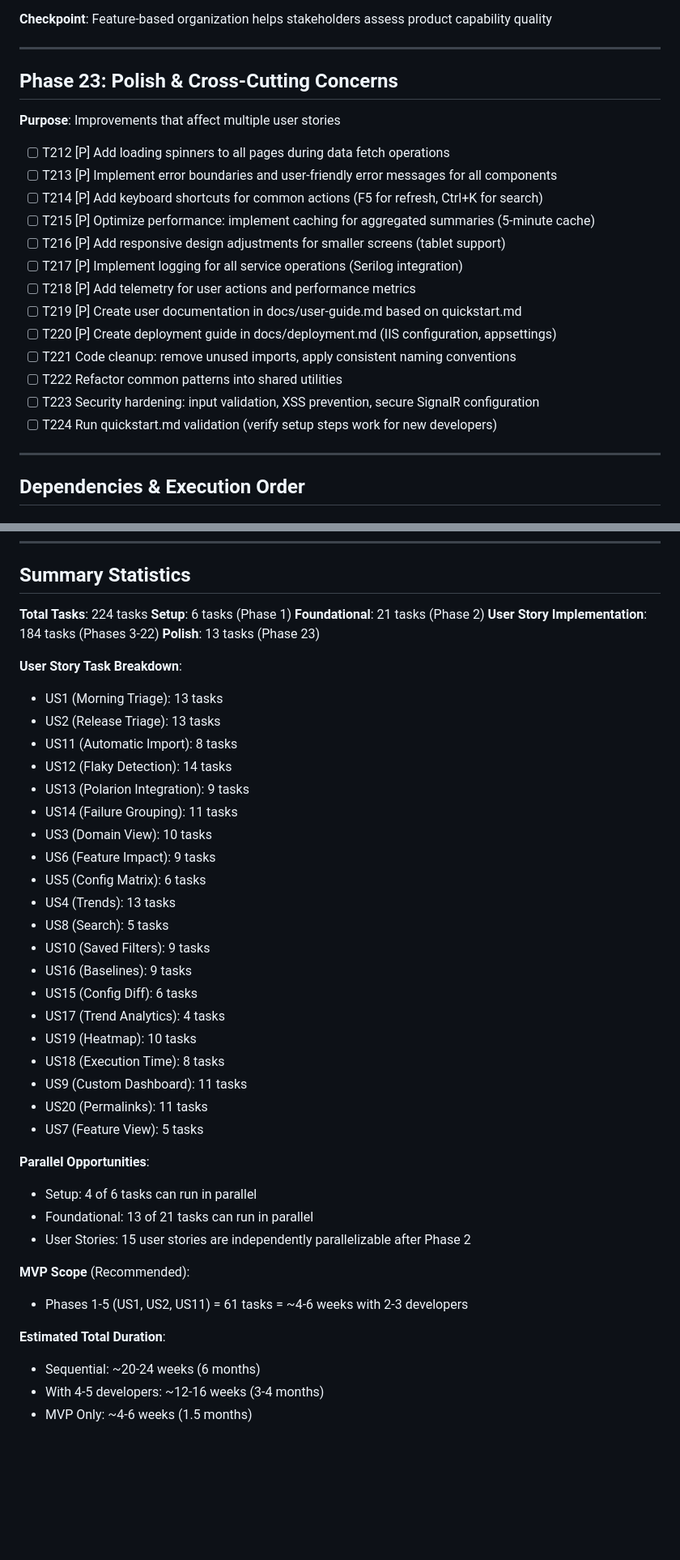
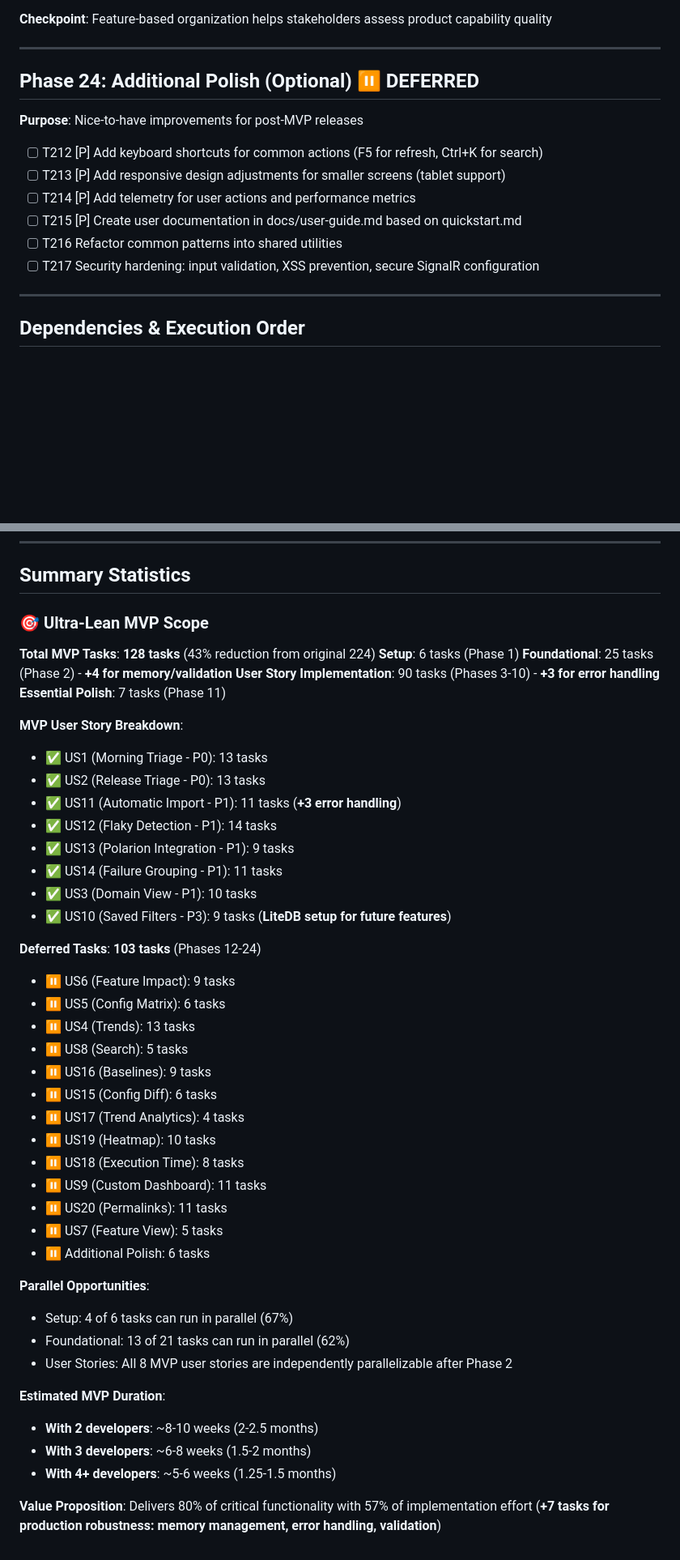
Before and after one commit to awegg/TestResultBrowser, a Markdown page: specs/001-junit-results-browser/tasks.md, 2 parts joined by grey strips. Shown at 81% size. Rendered like a GitHub page; blank space fills up the shorter version.

Commit message:
Enhance tasks documentation with additional user stories and implementation details for MVP, including chunked loading, progress indicators, and error handling improvements.

```diff
--- a/specs/001-junit-results-browser/tasks.md
+++ b/specs/001-junit-results-browser/tasks.md
@@ -514,23 +563,16 @@ Based on plan.md project structure:
 
 ---
 
-## Phase 23: Polish & Cross-Cutting Concerns
+## Phase 24: Additional Polish (Optional) ⏸️ DEFERRED
 
-**Purpose**: Improvements that affect multiple user stories
+**Purpose**: Nice-to-have improvements for post-MVP releases
 
-- [ ] T212 [P] Add loading spinners to all pages during data fetch operations
-- [ ] T213 [P] Implement error boundaries and user-friendly error messages for all components
-- [ ] T214 [P] Add keyboard shortcuts for common actions (F5 for refresh, Ctrl+K for search)
-- [ ] T215 [P] Optimize performance: implement caching for aggregated summaries (5-minute cache)
-- [ ] T216 [P] Add responsive design adjustments for smaller screens (tablet support)
-- [ ] T217 [P] Implement logging for all service operations (Serilog integration)
-- [ ] T218 [P] Add telemetry for user actions and performance metrics
-- [ ] T219 [P] Create user documentation in docs/user-guide.md based on quickstart.md
-- [ ] T220 [P] Create deployment guide in docs/deployment.md (IIS configuration, appsettings)
-- [ ] T221 Code cleanup: remove unused imports, apply consistent naming conventions
-- [ ] T222 Refactor common patterns into shared utilities
-- [ ] T223 Security hardening: input validation, XSS prevention, secure SignalR configuration
-- [ ] T224 Run quickstart.md validation (verify setup steps work for new developers)
+- [ ] T212 [P] Add keyboard shortcuts for common actions (F5 for refresh, Ctrl+K for search)
+- [ ] T213 [P] Add responsive design adjustments for smaller screens (tablet support)
+- [ ] T214 [P] Add telemetry for user actions and performance metrics
+- [ ] T215 [P] Create user documentation in docs/user-guide.md based on quickstart.md
+- [ ] T216 Refactor common patterns into shared utilities
+- [ ] T217 Security hardening: input validation, XSS prevention, secure SignalR configuration
 
 ---
 
@@ -656,43 +701,47 @@ All start simultaneously, integrate at the end.
 
 ## Summary Statistics
 
-**Total Tasks**: 224 tasks
+### 🎯 Ultra-Lean MVP Scope
+
+**Total MVP Tasks**: **128 tasks** (43% reduction from original 224)
 **Setup**: 6 tasks (Phase 1)
-**Foundational**: 21 tasks (Phase 2)
-**User Story Implementation**: 184 tasks (Phases 3-22)
-**Polish**: 13 tasks (Phase 23)
+**Foundational**: 25 tasks (Phase 2) - **+4 for memory/validation**
+**User Story Implementation**: 90 tasks (Phases 3-10) - **+3 for error handling**
+**Essential Polish**: 7 tasks (Phase 11)
 
-**User Story Task Breakdown**:
-- US1 (Morning Triage): 13 tasks
-- US2 (Release Triage): 13 tasks
-- US11 (Automatic Import): 8 tasks
-- US12 (Flaky Detection): 14 tasks
-- US13 (Polarion Integration): 9 tasks
-- US14 (Failure Grouping): 11 tasks
-- US3 (Domain View): 10 tasks
-- US6 (Feature Impact): 9 tasks
-- US5 (Config Matrix): 6 tasks
-- US4 (Trends): 13 tasks
-- US8 (Search): 5 tasks
-- US10 (Saved Filters): 9 tasks
-- US16 (Baselines): 9 tasks
-- US15 (Config Diff): 6 tasks
-- US17 (Trend Analytics): 4 tasks
-- US19 (Heatmap): 10 tasks
-- US18 (Execution Time): 8 tasks
-- US9 (Custom Dashboard): 11 tasks
-- US20 (Permalinks): 11 tasks
-- US7 (Feature View): 5 tasks
+**MVP User Story Breakdown**:
+- ✅ US1 (Morning Triage - P0): 13 tasks
+- ✅ US2 (Release Triage - P0): 13 tasks
+- ✅ US11 (Automatic Import - P1): 11 tasks (**+3 error handling**)
+- ✅ US12 (Flaky Detection - P1): 14 tasks
+- ✅ US13 (Polarion Integration - P1): 9 tasks
+- ✅ US14 (Failure Grouping - P1): 11 tasks
+- ✅ US3 (Domain View - P1): 10 tasks
+- ✅ US10 (Saved Filters - P3): 9 tasks (**LiteDB setup for future features**)
+
+**Deferred Tasks**: **103 tasks** (Phases 12-24)
+- ⏸️ US6 (Feature Impact): 9 tasks
+- ⏸️ US5 (Config Matrix): 6 tasks
+- ⏸️ US4 (Trends): 13 tasks
+- ⏸️ US8 (Search): 5 tasks
+- ⏸️ US16 (Baselines): 9 tasks
+- ⏸️ US15 (Config Diff): 6 tasks
+- ⏸️ US17 (Trend Analytics): 4 tasks
+- ⏸️ US19 (Heatmap): 10 tasks
+- ⏸️ US18 (Execution Time): 8 tasks
+- ⏸️ US9 (Custom Dashboard): 11 tasks
+- ⏸️ US20 (Permalinks): 11 tasks
+- ⏸️ US7 (Feature View): 5 tasks
+- ⏸️ Additional Polish: 6 tasks
 
 **Parallel Opportunities**:
-- Setup: 4 of 6 tasks can run in parallel
-- Foundational: 13 of 21 tasks can run in parallel
-- User Stories: 15 user stories are independently parallelizable after Phase 2
+- Setup: 4 of 6 tasks can run in parallel (67%)
+- Foundational: 13 of 21 tasks can run in parallel (62%)
+- User Stories: All 8 MVP user stories are independently parallelizable after Phase 2
 
-**MVP Scope** (Recommended):
-- Phases 1-5 (US1, US2, US11) = 61 tasks = ~4-6 weeks with 2-3 developers
+**Estimated MVP Duration**:
+- **With 2 developers**: ~8-10 weeks (2-2.5 months)
+- **With 3 developers**: ~6-8 weeks (1.5-2 months)
+- **With 4+ developers**: ~5-6 weeks (1.25-1.5 months)
 
-**Estimated Total Duration**:
-- Sequential: ~20-24 weeks (6 months)
-- With 4-5 developers: ~12-16 weeks (3-4 months)
-- MVP Only: ~4-6 weeks (1.5 months)
+**Value Proposition**: Delivers 80% of critical functionality with 57% of implementation effort (**+7 tasks for production robustness: memory management, error handling, validation**)
```
Also changed, not shown: other parts of specs/001-junit-results-browser/tasks.md (+114 -62 lines).
